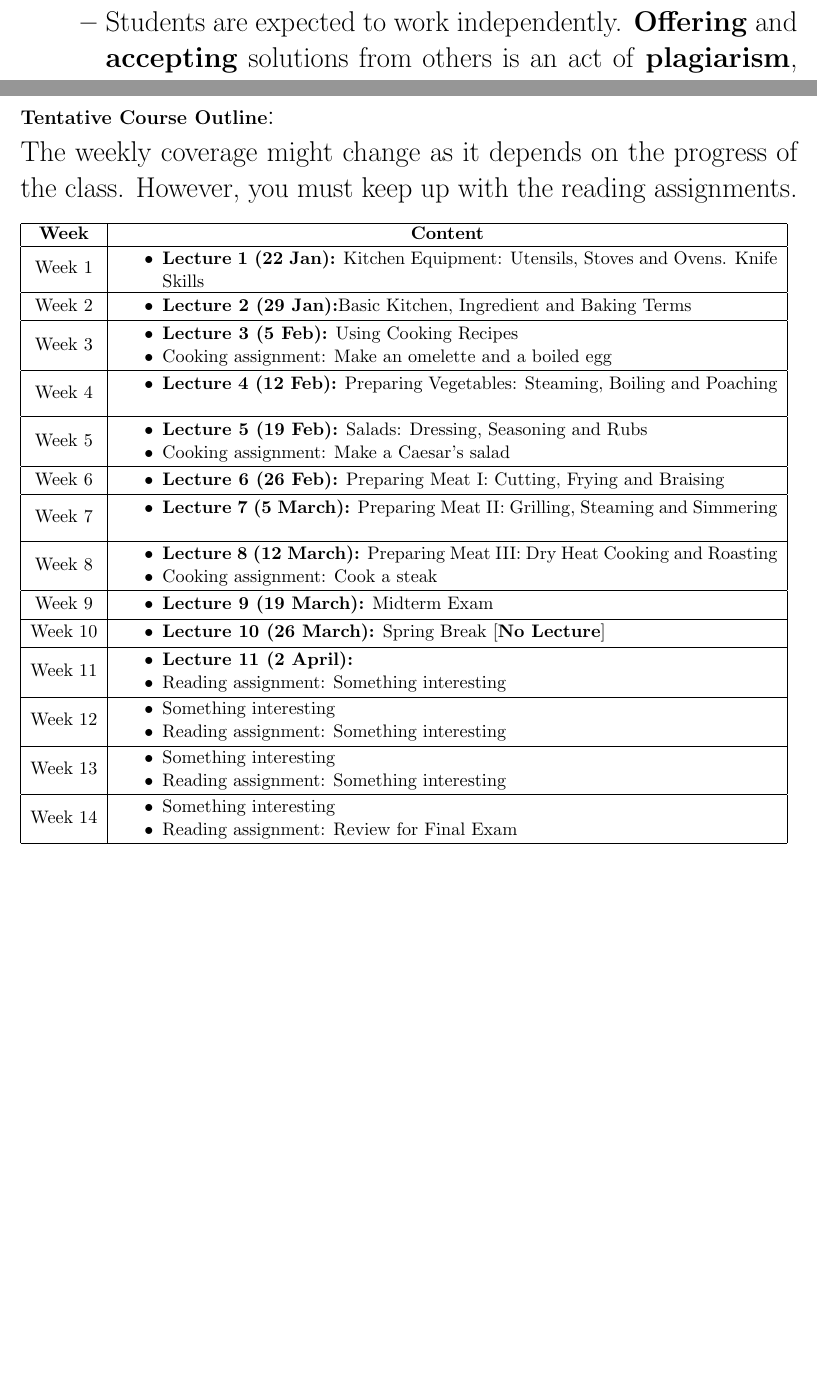
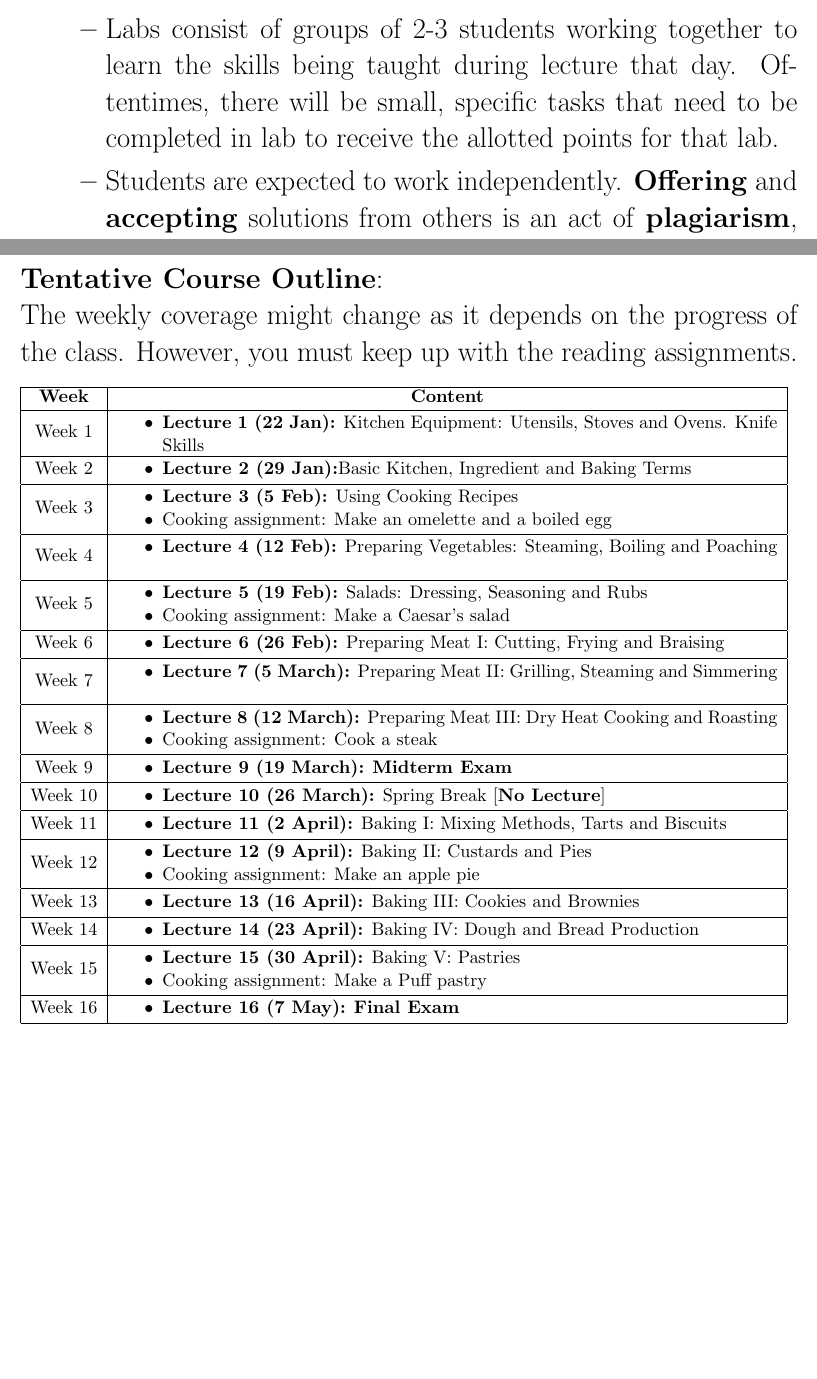
Before and after one commit to Anish-RV/98Pr2, a LaTeX document (syllabus_template.tex): two parts of pages 3 and 4 of 4 before the commit and two parts of pages 2 and 4 of 4 after it, joined at a grey line, cut at the place of the change, the shorter picture padded with empty space. Compiled offline with pdfLaTeX.

Commit message:
Finished the syllabus

```diff
--- a/syllabus_template.tex
+++ b/syllabus_template.tex
@@ -85,6 +83,7 @@ Final Exam  & 20\%
 		\end{itemize}
 	\item \textbf {Labs and Assignments}
 		\begin{itemize}
+		\item Labs consist of groups of 2-3 students working together to learn the skills being taught during lecture that day. Oftentimes, there will be small, specific tasks that need to be completed in lab to receive the allotted points for that lab.
 			\item Students are expected to work independently. \textbf{Offering} and \textbf{accepting} solutions from others is an act of \textbf{plagiarism}, which is a serious offense and \textbf{all involved parties will be penalized according to the Academic Honesty Policy}. Discussion amongst students is encouraged, but when in doubt, direct your questions to the professor, tutor, or lab assistant.
 			\item \textbf{No late assignments will be accepted under any circumstances}.
 		\end{itemize}
@@ -100,12 +99,12 @@ Final Exam  & 20\%
 \newpage
 
 % Course Outline
-\textbf {\large Tentative Course Outline}:
+\textbf {Tentative Course Outline}:
 
 The weekly coverage might change as it depends on the progress of the class.  However, you must keep up with the reading assignments.
 
 \begin{table}[h!]
-\normalsize % The size of the table text can be changed depending on content. Remove if desired.
+ % The size of the table text can be changed depending on content. Remove if desired.
 \begin{tabular}{ | c | c | }
 \hline
 \textbf{Week} & \textbf{Content} \\
@@ -180,7 +179,7 @@ Week 8 & \begin{minipage}{.85\textwidth}
 Week 9 & \begin{minipage}{.85\textwidth}
 \begin{itemize} \itemsep-0.4em
 	\vspace{1mm}
-	\item \textbf{Lecture 9 (19 March):} Midterm Exam
+	\item \textbf{Lecture 9 (19 March):} \textbf{Midterm Exam}
 	\vspace{1mm}
 \end{itemize}
 \end{minipage} \\
@@ -196,8 +195,7 @@ Week 10 & \begin{minipage}{.85\textwidth}
 Week 11 & \begin{minipage}{.85\textwidth}
 \begin{itemize} \itemsep-0.4em
 	\vspace{1mm}
-	\item \textbf{Lecture 11 (2 April):}
-	\item Reading assignment: Something interesting
+	\item \textbf{Lecture 11 (2 April):} Baking I: Mixing Methods, Tarts and Biscuits
 	\vspace{1mm}
 \end{itemize}
 \end{minipage} \\
@@ -205,8 +203,8 @@ Week 11 & \begin{minipage}{.85\textwidth}
 Week 12 & \begin{minipage}{.85\textwidth}
 \begin{itemize} \itemsep-0.4em
 	\vspace{1mm}
-	\item Something interesting
-	\item Reading assignment: Something interesting
+	\item \textbf{Lecture 12 (9 April):} Baking II: Custards and Pies
+	\item Cooking assignment: Make an apple pie
 	\vspace{1mm}
 \end{itemize}
 \end{minipage} \\
@@ -214,8 +212,7 @@ Week 12 & \begin{minipage}{.85\textwidth}
 Week 13 & \begin{minipage}{.85\textwidth}
 \begin{itemize} \itemsep-0.4em
 	\vspace{1mm}
-	\item Something interesting
-	\item Reading assignment: Something interesting
+	\item \textbf{Lecture 13 (16 April):} Baking III: Cookies and Brownies
 	\vspace{1mm}
 \end{itemize}
 \end{minipage} \\
@@ -223,8 +220,24 @@ Week 13 & \begin{minipage}{.85\textwidth}
 Week 14 & \begin{minipage}{.85\textwidth}
 \begin{itemize} \itemsep-0.4em
 	\vspace{1mm}
-	\item Something interesting
-	\item Reading assignment: Review for Final Exam
+	\item \textbf{Lecture 14 (23 April):} Baking IV: Dough and Bread Production
+	\vspace{1mm}
+\end{itemize}
+\end{minipage} \\
+\hline
+Week 15 & \begin{minipage}{.85\textwidth}
+\begin{itemize} \itemsep-0.4em
+	\vspace{1mm}
+	\item \textbf{Lecture 15 (30 April):} Baking V: Pastries
+	\item Cooking assignment: Make a Puff pastry
+	\vspace{1mm}
+\end{itemize}
+\end{minipage} \\
+\hline
+Week 16 & \begin{minipage}{.85\textwidth}
+\begin{itemize} \itemsep-0.4em
+	\vspace{1mm}
+	\item \textbf{Lecture 16 (7 May):} \textbf{Final Exam}
 	\vspace{1mm}
 \end{itemize}
 \end{minipage} \\
```
Also changed, not shown: syllabus_template.tex (26 more changed lines), 1 other file.
